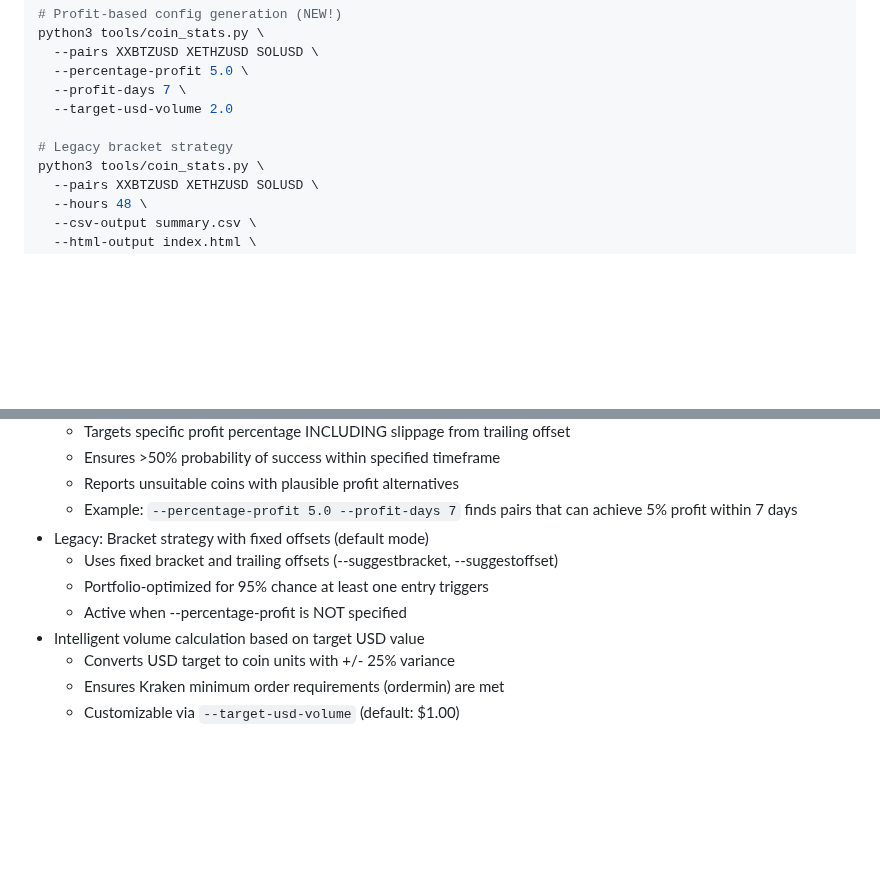
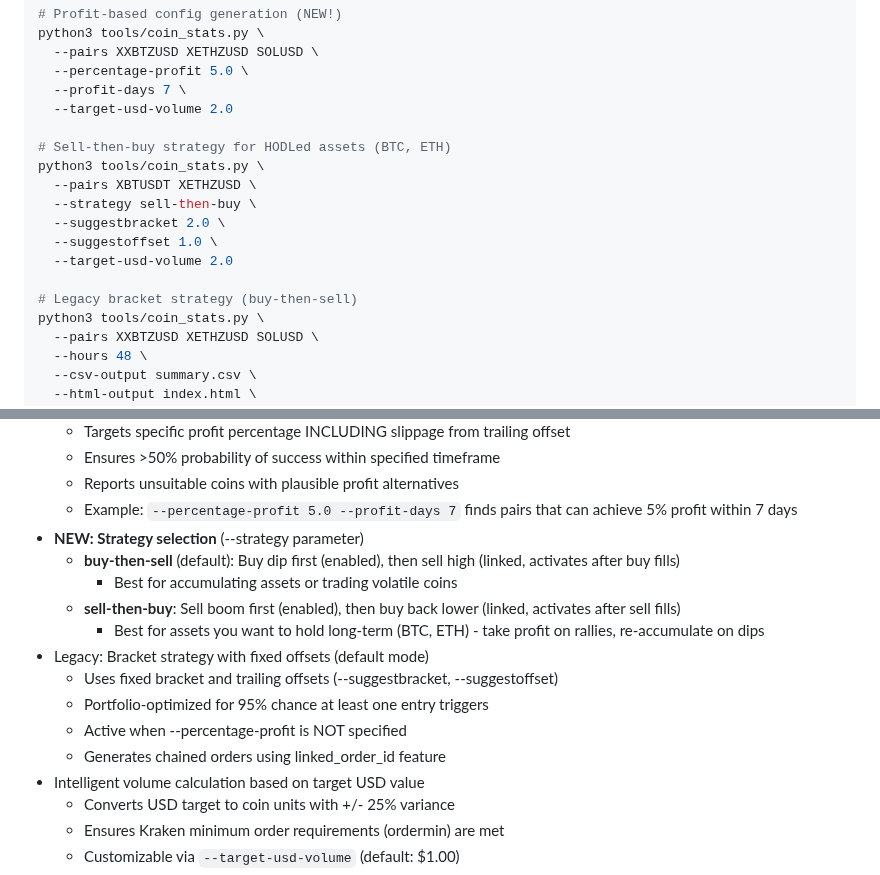
Before and after one commit to raymondclowe/ttslo, a Markdown page: README.md, 2 parts joined by grey strips. Drawn GitHub-style; blank space fills up the shorter version.

```diff
--- a/README.md
+++ b/README.md
@@ -384,7 +384,15 @@ python3 tools/coin_stats.py \
   --profit-days 7 \
   --target-usd-volume 2.0
 
-# Legacy bracket strategy
+# Sell-then-buy strategy for HODLed assets (BTC, ETH)
+python3 tools/coin_stats.py \
+  --pairs XBTUSDT XETHZUSD \
+  --strategy sell-then-buy \
+  --suggestbracket 2.0 \
+  --suggestoffset 1.0 \
+  --target-usd-volume 2.0
+
+# Legacy bracket strategy (buy-then-sell)
 python3 tools/coin_stats.py \
   --pairs XXBTZUSD XETHZUSD SOLUSD \
   --hours 48 \
@@ -409,10 +417,16 @@ The tool:
   - Ensures >50% probability of success within specified timeframe
   - Reports unsuitable coins with plausible profit alternatives
   - Example: `--percentage-profit 5.0 --profit-days 7` finds pairs that can achieve 5% profit within 7 days
+- **NEW: Strategy selection** (--strategy parameter)
+  - **buy-then-sell** (default): Buy dip first (enabled), then sell high (linked, activates after buy fills)
+    - Best for accumulating assets or trading volatile coins
+  - **sell-then-buy**: Sell boom first (enabled), then buy back lower (linked, activates after sell fills)
+    - Best for assets you want to hold long-term (BTC, ETH) - take profit on rallies, re-accumulate on dips
 - Legacy: Bracket strategy with fixed offsets (default mode)
   - Uses fixed bracket and trailing offsets (--suggestbracket, --suggestoffset)
   - Portfolio-optimized for 95% chance at least one entry triggers
   - Active when --percentage-profit is NOT specified
+  - Generates chained orders using linked_order_id feature
 - Intelligent volume calculation based on target USD value
   - Converts USD target to coin units with +/- 25% variance
   - Ensures Kraken minimum order requirements (ordermin) are met
```
Also changed, not shown: docs/COIN_STATS.md (+81 -0 lines).
